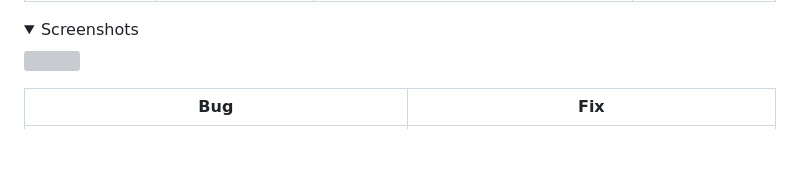
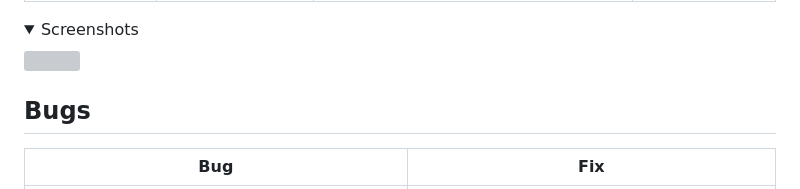
Before and after one commit to LewisHaZ/CI_PP3_TTT, a Markdown page: README.md, the part around the change. Drawn GitHub-style; folded sections open; blank space fills up the shorter version; grey boxes are pictures that could not be loaded.

Commit message:
add missing table of content header (readme)

```diff
--- a/README.md
+++ b/README.md
@@ -559,7 +559,7 @@ VSCode was used to write the project code using Code Institute template
 
 </details>
 
-
+## Bugs
 
 | **Bug** | **Fix** |
 | ------- | ------- |
```
